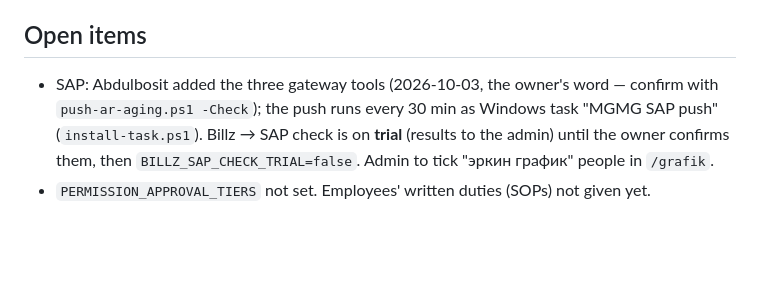
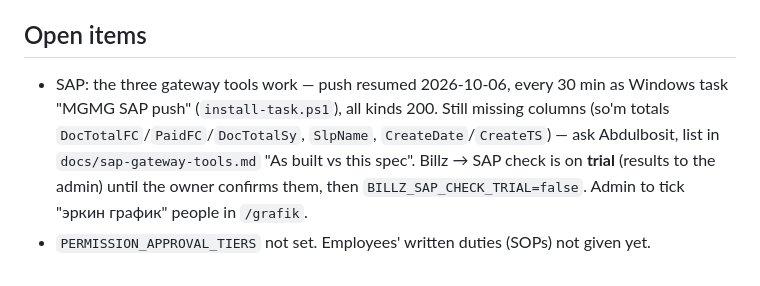
Before and after one commit to emjiemai/mgmg-agents, a Markdown page: CLAUDE.md, the part around the change. Rendered like a GitHub page; blank space fills up the shorter version.

```diff
--- a/CLAUDE.md
+++ b/CLAUDE.md
@@ -119,8 +119,9 @@ A2, A3, A4, B1, B2, B4, E1, F2 — the Lead Agent, resumed 2026-09-30). Goal:
 - In-house CRM, amoCRM, MS Planner/Teams: not used (removed).
 
 ## Open items
-- SAP: Abdulbosit added the three gateway tools (2026-10-03, the owner's word — confirm with
-  `push-ar-aging.ps1 -Check`); the push runs every 30 min as Windows task "MGMG SAP push"
-  (`install-task.ps1`). Billz → SAP check is on **trial** (results to the admin) until the owner
+- SAP: the three gateway tools work — push resumed 2026-10-06, every 30 min as Windows task
+  "MGMG SAP push" (`install-task.ps1`), all kinds 200. Still missing columns (so'm totals
+  `DocTotalFC`/`PaidFC`/`DocTotalSy`, `SlpName`, `CreateDate`/`CreateTS`) — ask Abdulbosit,
+  list in `docs/sap-gateway-tools.md` "As built vs this spec". Billz → SAP check is on **trial** (results to the admin) until the owner
   confirms them, then `BILLZ_SAP_CHECK_TRIAL=false`. Admin to tick "эркин график" people in `/grafik`.
 - `PERMISSION_APPROVAL_TIERS` not set. Employees' written duties (SOPs) not given yet.
```
Also changed, not shown: docs/sap-gateway-tools.md (+14 -6 lines).
